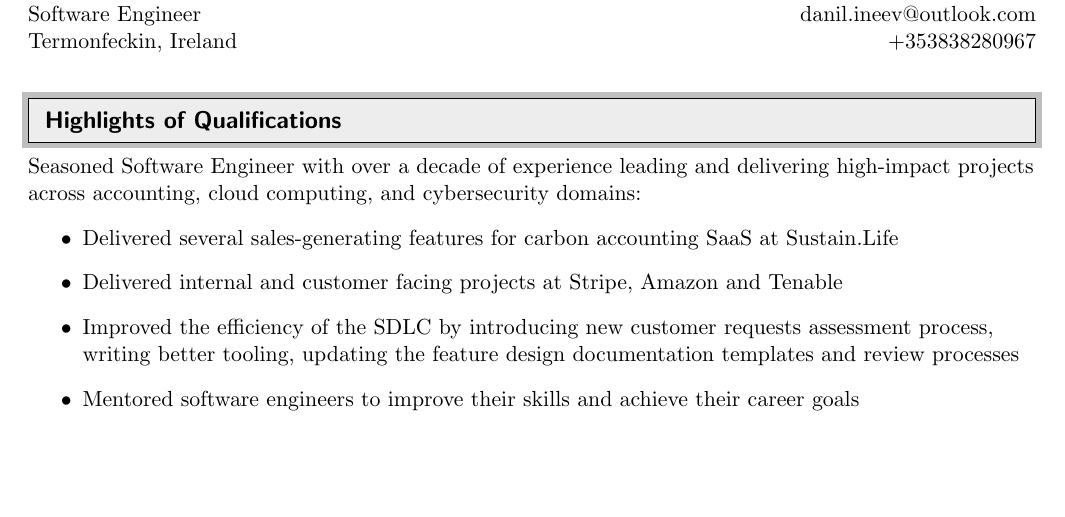
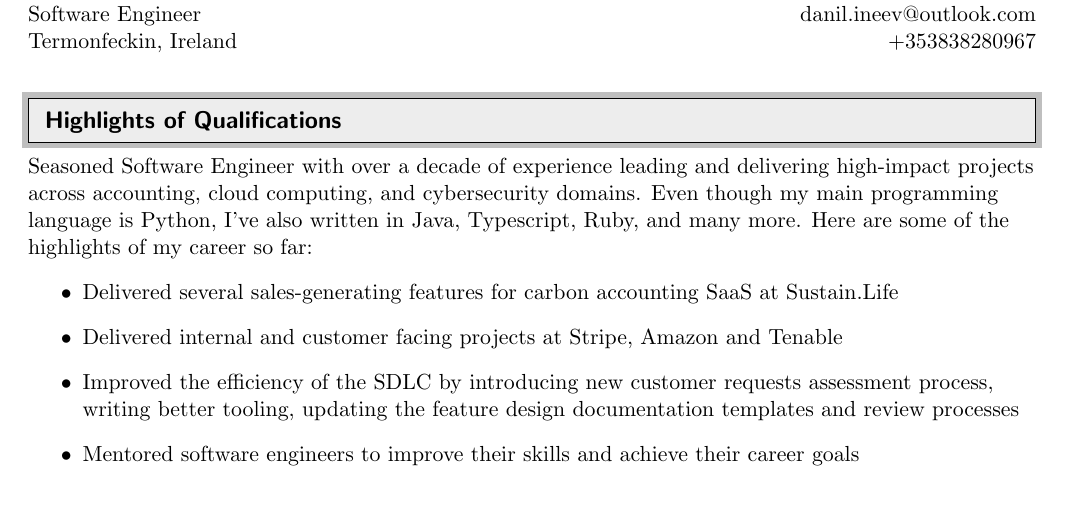
Before and after one commit to saigono/cv, a LaTeX CV (cv.tex): part of page 1 of 2, cut so that both start at the same text, the shorter picture padded with empty space. Compiled offline with pdfLaTeX.

Commit message:
Updated wording in highlights

```diff
--- a/cv.tex
+++ b/cv.tex
@@ -82,7 +82,8 @@
 %%%%%%%%%%%%%%%%%%%%%%%%%%%%%%
 \resheading{Highlights of Qualifications}
 %%%%%%%%%%%%%%%%%%%%%%%%%%%%%%
-Seasoned Software Engineer with over a decade of experience leading and delivering high-impact projects across accounting, cloud computing, and cybersecurity domains:
+Seasoned Software Engineer with over a decade of experience leading and delivering high-impact projects across accounting, cloud computing, and cybersecurity domains.
+Even though my main programming language is Python, I've also written in Java, Typescript, Ruby, and many more. Here are some of the highlights of my career so far:
 \begin{itemize}
 	\item
 	      Delivered several sales-generating features for carbon accounting SaaS at Sustain.Life
```
Also changed, not shown: cv.pdf.
